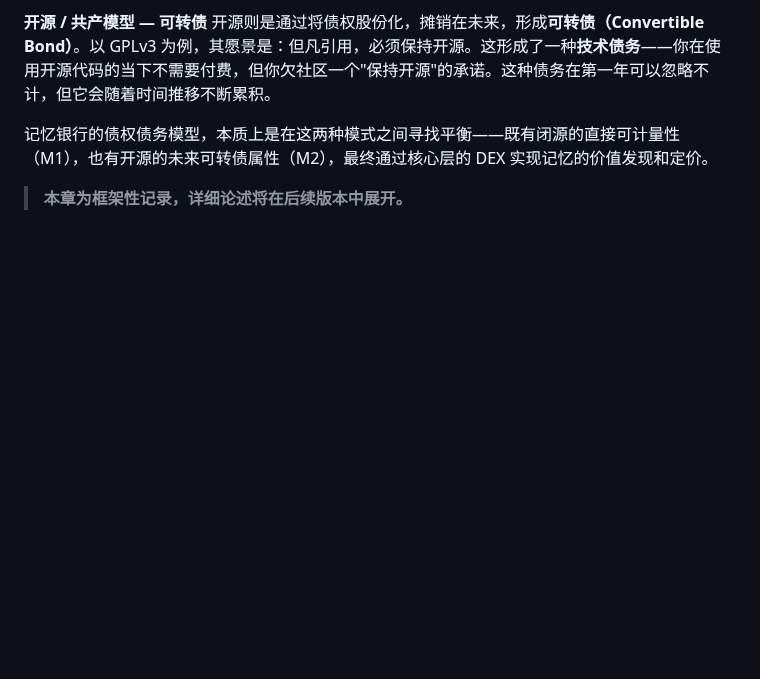
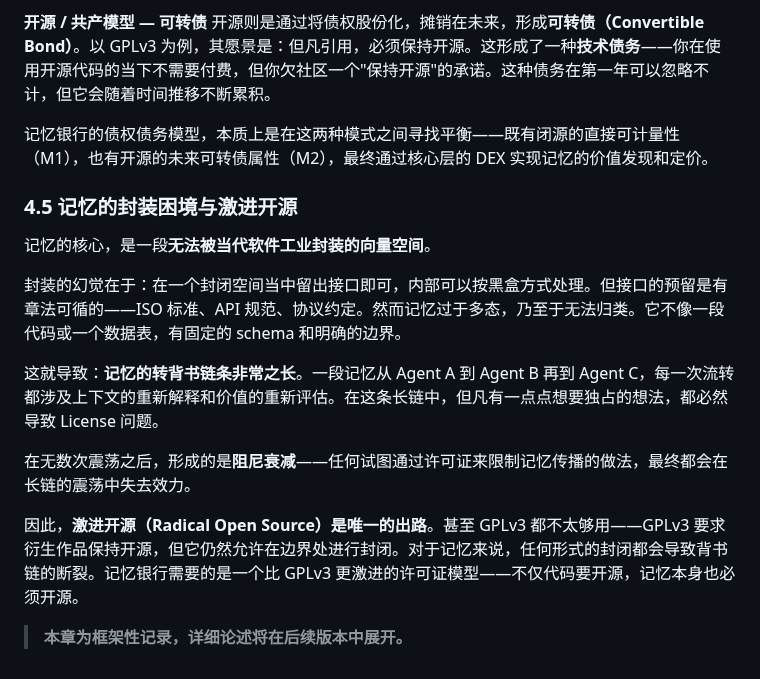
Before and after one commit to Seek-Key-LTD/memory-bank, a Markdown page: paper/paper.md, the part around the change. GitHub-like rendering; blank space fills up the shorter version.

Commit message:
feat: 4.5 记忆封装困境 — 阻尼衰减/激进开源/GPLv3不够

```diff
--- a/paper/paper.md
+++ b/paper/paper.md
@@ -415,4 +415,16 @@ M2 是必须记名的背书货币。在记忆银行中，M2 对应 Neo4j 的图
 
 记忆银行的债权债务模型，本质上是在这两种模式之间寻找平衡——既有闭源的直接可计量性（M1），也有开源的未来可转债属性（M2），最终通过核心层的 DEX 实现记忆的价值发现和定价。
 
+### 4.5 记忆的封装困境与激进开源
+
+记忆的核心，是一段**无法被当代软件工业封装的向量空间**。
+
+封装的幻觉在于：在一个封闭空间当中留出接口即可，内部可以按黑盒方式处理。但接口的预留是有章法可循的——ISO 标准、API 规范、协议约定。然而记忆过于多态，乃至于无法归类。它不像一段代码或一个数据表，有固定的 schema 和明确的边界。
+
+这就导致：**记忆的转背书链条非常之长**。一段记忆从 Agent A 到 Agent B 再到 Agent C，每一次流转都涉及上下文的重新解释和价值的重新评估。在这条长链中，但凡有一点点想要独占的想法，都必然导致 License 问题。
+
+在无数次震荡之后，形成的是**阻尼衰减**——任何试图通过许可证来限制记忆传播的做法，最终都会在长链的震荡中失去效力。
+
+因此，**激进开源（Radical Open Source）是唯一的出路**。甚至 GPLv3 都不太够用——GPLv3 要求衍生作品保持开源，但它仍然允许在边界处进行封闭。对于记忆来说，任何形式的封闭都会导致背书链的断裂。记忆银行需要的是一个比 GPLv3 更激进的许可证模型——不仅代码要开源，记忆本身也必须开源。
+
 > **本章为框架性记录，详细论述将在后续版本中展开。**
```
